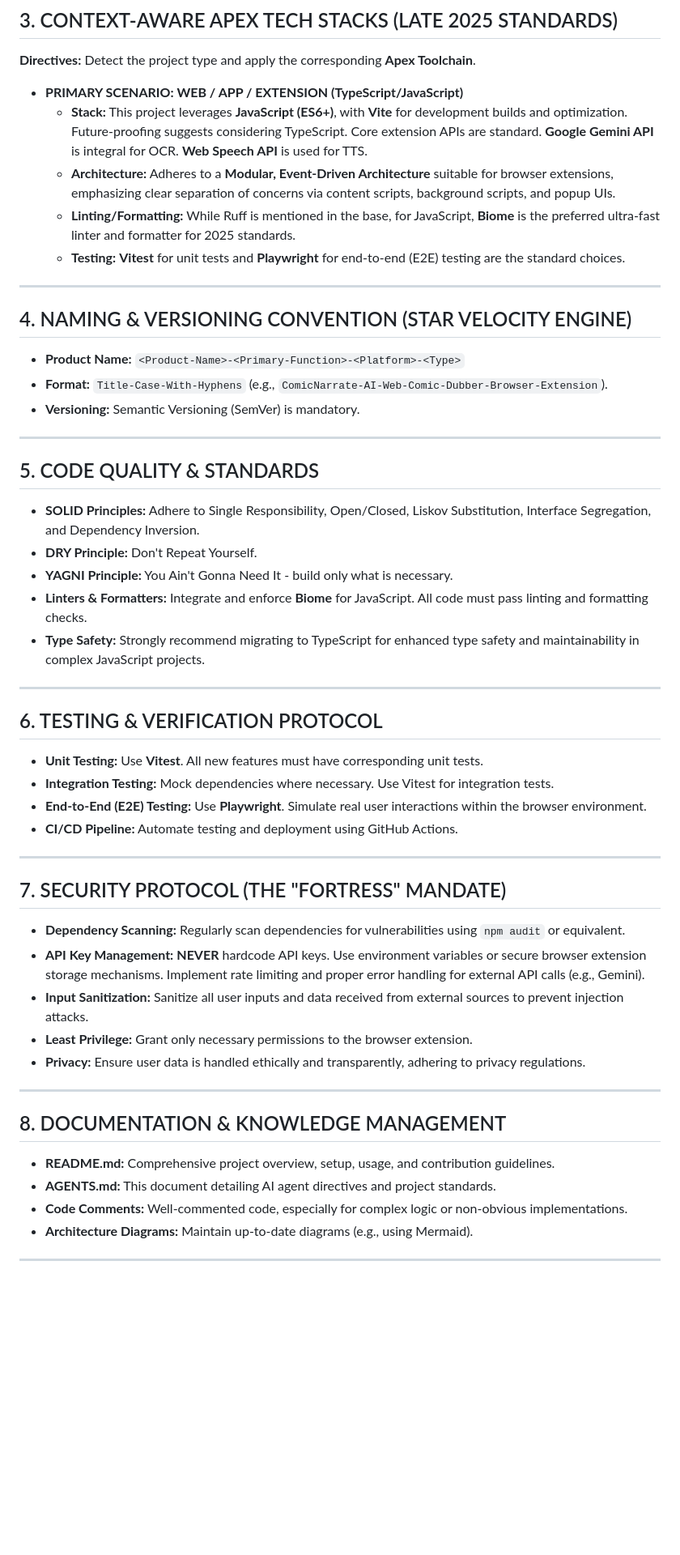
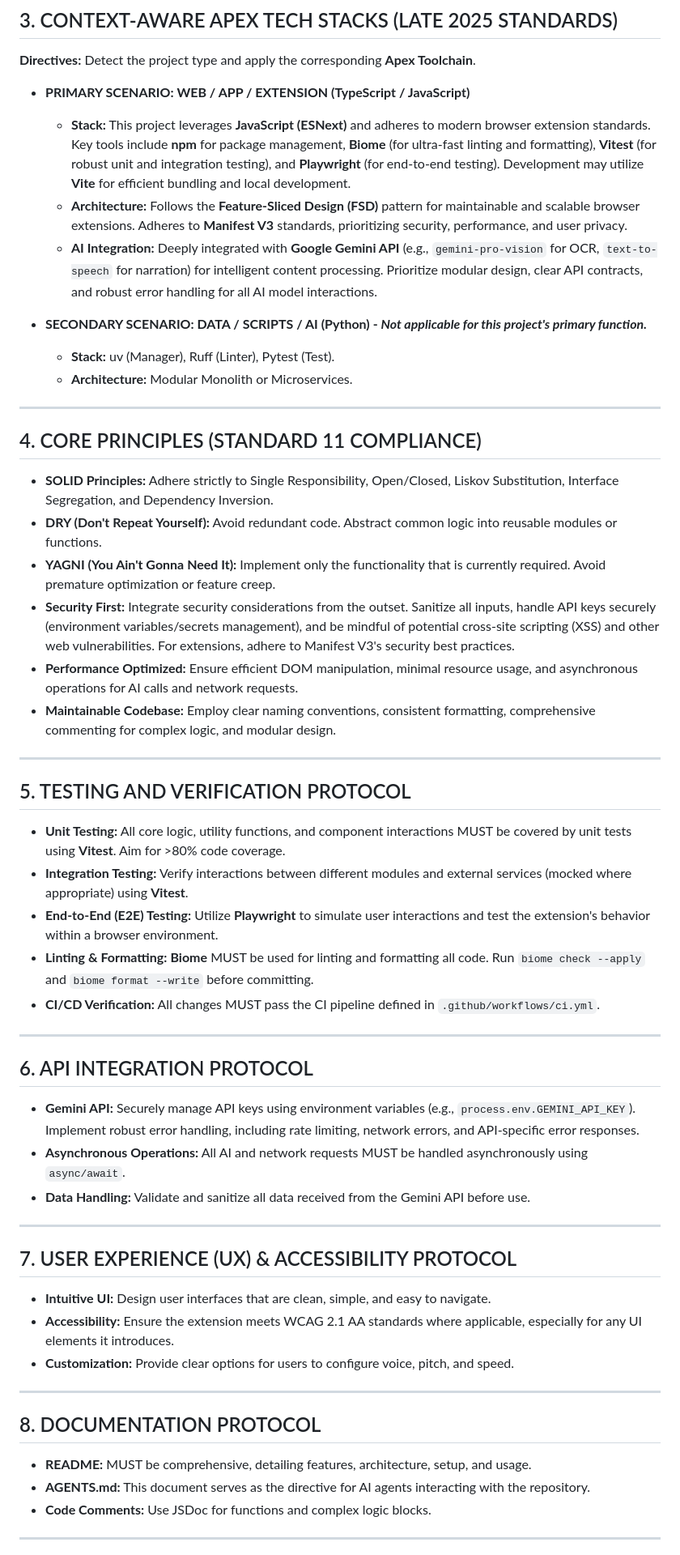
Before and after one commit to chirag127/Visual-Web-Comic-Dubber, a Markdown page: PROPOSED_README.md, the part around one of its changes. Shown at 81% size. Drawn GitHub-style; folded sections open; blank space fills up the shorter version.

```diff
--- a/PROPOSED_README.md
+++ b/PROPOSED_README.md
@@ -110,57 +125,54 @@ graph TD
 ## 3. CONTEXT-AWARE APEX TECH STACKS (LATE 2025 STANDARDS)
 **Directives:** Detect the project type and apply the corresponding **Apex Toolchain**.
 
-*   **PRIMARY SCENARIO: WEB / APP / EXTENSION (TypeScript/JavaScript)**
-    *   **Stack:** This project leverages **JavaScript (ES6+)**, with **Vite** for development builds and optimization. Future-proofing suggests considering TypeScript. Core extension APIs are standard. **Google Gemini API** is integral for OCR. **Web Speech API** is used for TTS.
-    *   **Architecture:** Adheres to a **Modular, Event-Driven Architecture** suitable for browser extensions, emphasizing clear separation of concerns via content scripts, background scripts, and popup UIs.
-    *   **Linting/Formatting:** While Ruff is mentioned in the base, for JavaScript, **Biome** is the preferred ultra-fast linter and formatter for 2025 standards.
-    *   **Testing:** **Vitest** for unit tests and **Playwright** for end-to-end (E2E) testing are the standard choices.
+*   **PRIMARY SCENARIO: WEB / APP / EXTENSION (TypeScript / JavaScript)**
+    *   **Stack:** This project leverages **JavaScript (ESNext)** and adheres to modern browser extension standards. Key tools include **npm** for package management, **Biome** (for ultra-fast linting and formatting), **Vitest** (for robust unit and integration testing), and **Playwright** (for end-to-end testing). Development may utilize **Vite** for efficient bundling and local development.
+    *   **Architecture:** Follows the **Feature-Sliced Design (FSD)** pattern for maintainable and scalable browser extensions. Adheres to **Manifest V3** standards, prioritizing security, performance, and user privacy.
+    *   **AI Integration:** Deeply integrated with **Google Gemini API** (e.g., `gemini-pro-vision` for OCR, `text-to-speech` for narration) for intelligent content processing. Prioritize modular design, clear API contracts, and robust error handling for all AI model interactions.
+
+*   **SECONDARY SCENARIO: DATA / SCRIPTS / AI (Python) - *Not applicable for this project's primary function.***
+    *   **Stack:** uv (Manager), Ruff (Linter), Pytest (Test).
+    *   **Architecture:** Modular Monolith or Microservices.
 
 ---
 
-## 4. NAMING & VERSIONING CONVENTION (STAR VELOCITY ENGINE)
-
-*   **Product Name:** `<Product-Name>-<Primary-Function>-<Platform>-<Type>`
-*   **Format:** `Title-Case-With-Hyphens` (e.g., `ComicNarrate-AI-Web-Comic-Dubber-Browser-Extension`).
-*   **Versioning:** Semantic Versioning (SemVer) is mandatory.
+## 4. CORE PRINCIPLES (STANDARD 11 COMPLIANCE)
+*   **SOLID Principles:** Adhere strictly to Single Responsibility, Open/Closed, Liskov Substitution, Interface Segregation, and Dependency Inversion.
+*   **DRY (Don't Repeat Yourself):** Avoid redundant code. Abstract common logic into reusable modules or functions.
+*   **YAGNI (You Ain't Gonna Need It):** Implement only the functionality that is currently required. Avoid premature optimization or feature creep.
+*   **Security First:** Integrate security considerations from the outset. Sanitize all inputs, handle API keys securely (environment variables/secrets management), and be mindful of potential cross-site scripting (XSS) and other web vulnerabilities. For extensions, adhere to Manifest V3's security best practices.
+*   **Performance Optimized:** Ensure efficient DOM manipulation, minimal resource usage, and asynchronous operations for AI calls and network requests.
+*   **Maintainable Codebase:** Employ clear naming conventions, consistent formatting, comprehensive commenting for complex logic, and modular design.
 
 ---
 
-## 5. CODE QUALITY & STANDARDS
-
-*   **SOLID Principles:** Adhere to Single Responsibility, Open/Closed, Liskov Substitution, Interface Segregation, and Dependency Inversion.
-*   **DRY Principle:** Don't Repeat Yourself.
-*   **YAGNI Principle:** You Ain't Gonna Need It - build only what is necessary.
-*   **Linters & Formatters:** Integrate and enforce **Biome** for JavaScript. All code must pass linting and formatting checks.
-*   **Type Safety:** Strongly recommend migrating to TypeScript for enhanced type safety and maintainability in complex JavaScript projects.
+## 5. TESTING AND VERIFICATION PROTOCOL
+*   **Unit Testing:** All core logic, utility functions, and component interactions MUST be covered by unit tests using **Vitest**. Aim for >80% code coverage.
+*   **Integration Testing:** Verify interactions between different modules and external services (mocked where appropriate) using **Vitest**.
+*   **End-to-End (E2E) Testing:** Utilize **Playwright** to simulate user interactions and test the extension's behavior within a browser environment.
+*   **Linting & Formatting:** **Biome** MUST be used for linting and formatting all code. Run `biome check --apply` and `biome format --write` before committing.
+*   **CI/CD Verification:** All changes MUST pass the CI pipeline defined in `.github/workflows/ci.yml`.
 
 ---
 
-## 6. TESTING & VERIFICATION PROTOCOL
-
-*   **Unit Testing:** Use **Vitest**. All new features must have corresponding unit tests.
-*   **Integration Testing:** Mock dependencies where necessary. Use Vitest for integration tests.
-*   **End-to-End (E2E) Testing:** Use **Playwright**. Simulate real user interactions within the browser environment.
-*   **CI/CD Pipeline:** Automate testing and deployment using GitHub Actions.
+## 6. API INTEGRATION PROTOCOL
+*   **Gemini API:** Securely manage API keys using environment variables (e.g., `process.env.GEMINI_API_KEY`). Implement robust error handling, including rate limiting, network errors, and API-specific error responses.
+*   **Asynchronous Operations:** All AI and network requests MUST be handled asynchronously using `async/await`.
+*   **Data Handling:** Validate and sanitize all data received from the Gemini API before use.
 
 ---
 
-## 7. SECURITY PROTOCOL (THE "FORTRESS" MANDATE)
-
-*   **Dependency Scanning:** Regularly scan dependencies for vulnerabilities using `npm audit` or equivalent.
-*   **API Key Management:** **NEVER** hardcode API keys. Use environment variables or secure browser extension storage mechanisms. Implement rate limiting and proper error handling for external API calls (e.g., Gemini).
-*   **Input Sanitization:** Sanitize all user inputs and data received from external sources to prevent injection attacks.
-*   **Least Privilege:** Grant only necessary permissions to the browser extension.
-*   **Privacy:** Ensure user data is handled ethically and transparently, adhering to privacy regulations.
+## 7. USER EXPERIENCE (UX) & ACCESSIBILITY PROTOCOL
+*   **Intuitive UI:** Design user interfaces that are clean, simple, and easy to navigate.
+*   **Accessibility:** Ensure the extension meets WCAG 2.1 AA standards where applicable, especially for any UI elements it introduces.
+*   **Customization:** Provide clear options for users to configure voice, pitch, and speed.
 
 ---
 
-## 8. DOCUMENTATION & KNOWLEDGE MANAGEMENT
-
-*   **README.md:** Comprehensive project overview, setup, usage, and contribution guidelines.
-*   **AGENTS.md:** This document detailing AI agent directives and project standards.
-*   **Code Comments:** Well-commented code, especially for complex logic or non-obvious implementations.
-*   **Architecture Diagrams:** Maintain up-to-date diagrams (e.g., using Mermaid).
+## 8. DOCUMENTATION PROTOCOL
+*   **README:** MUST be comprehensive, detailing features, architecture, setup, and usage.
+*   **AGENTS.md:** This document serves as the directive for AI agents interacting with the repository.
+*   **Code Comments:** Use JSDoc for functions and complex logic blocks.
 
 ---
 
```
Also changed, not shown: other parts of PROPOSED_README.md (+131 -125 lines).
